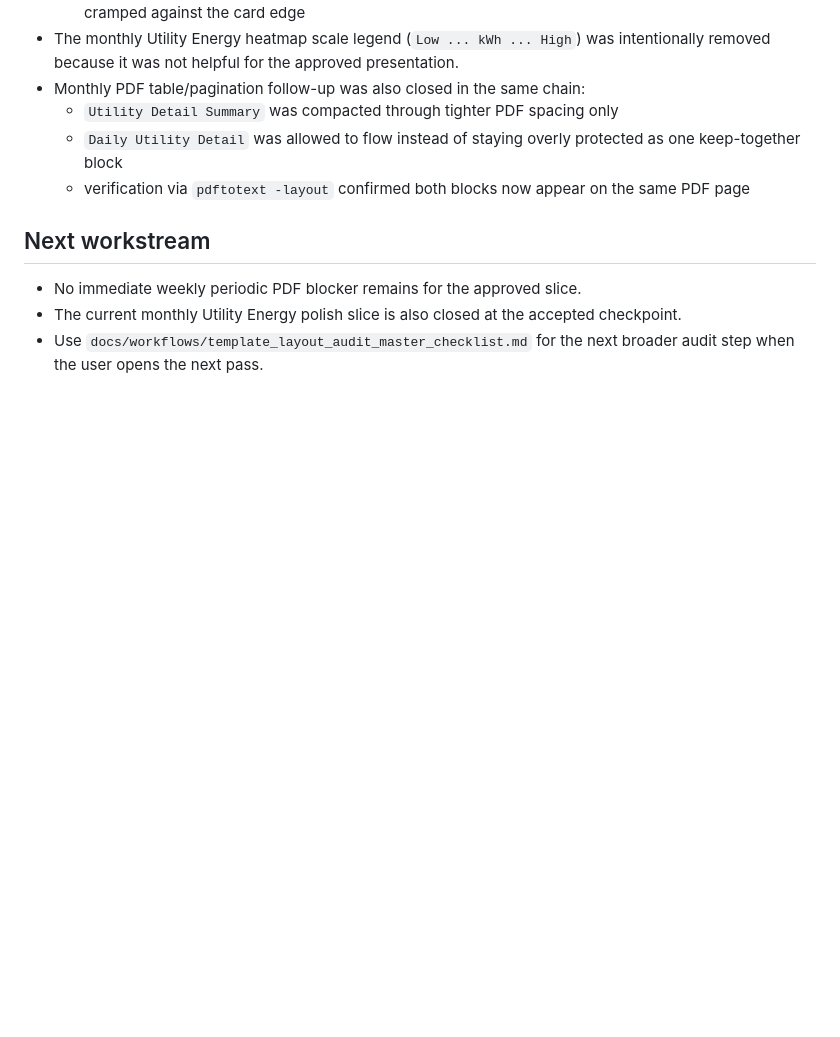
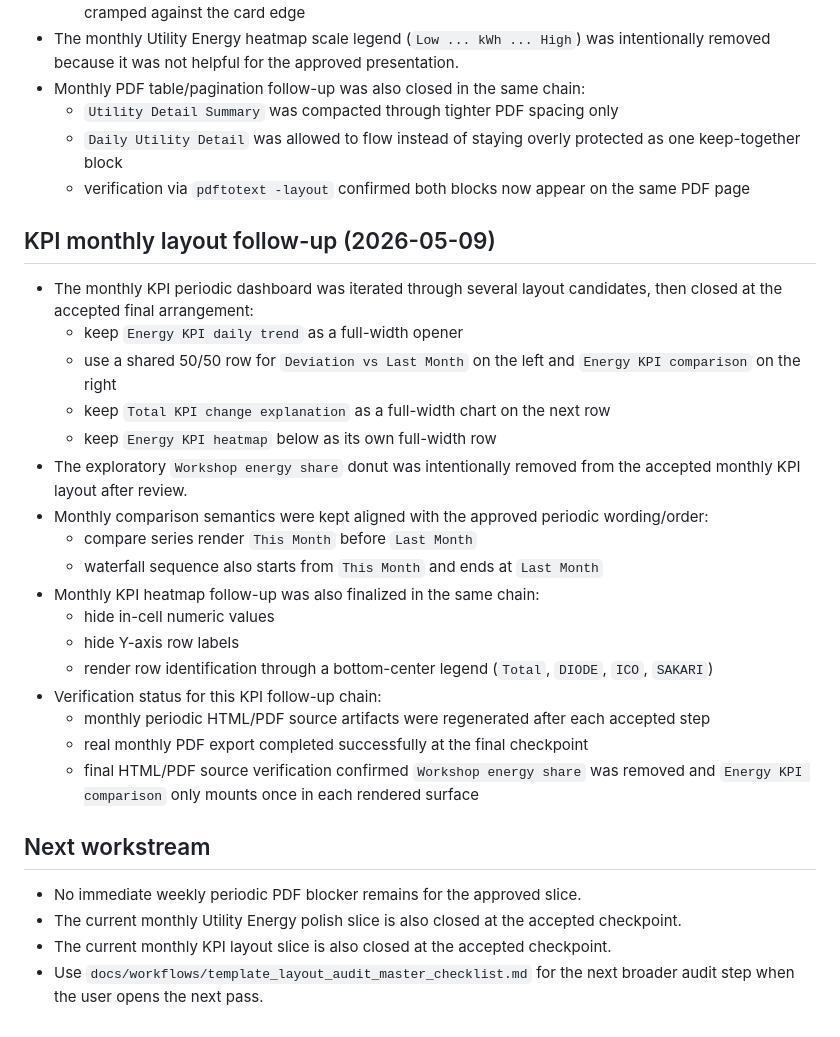
Before and after one commit to trantuyen1991/ETL_EMS_REPORT, a Markdown page: docs/workflows/ui_polish_periodic_phase_summary.md, the part around the change. GitHub-like rendering; blank space fills up the shorter version.

Commit message:
docs(report): record final monthly kpi layout

```diff
--- a/docs/workflows/ui_polish_periodic_phase_summary.md
+++ b/docs/workflows/ui_polish_periodic_phase_summary.md
@@ -156,7 +156,27 @@
   - `Daily Utility Detail` was allowed to flow instead of staying overly protected as one keep-together block
   - verification via `pdftotext -layout` confirmed both blocks now appear on the same PDF page
 
+## KPI monthly layout follow-up (2026-05-09)
+- The monthly KPI periodic dashboard was iterated through several layout candidates, then closed at the accepted final arrangement:
+  - keep `Energy KPI daily trend` as a full-width opener
+  - use a shared 50/50 row for `Deviation vs Last Month` on the left and `Energy KPI comparison` on the right
+  - keep `Total KPI change explanation` as a full-width chart on the next row
+  - keep `Energy KPI heatmap` below as its own full-width row
+- The exploratory `Workshop energy share` donut was intentionally removed from the accepted monthly KPI layout after review.
+- Monthly comparison semantics were kept aligned with the approved periodic wording/order:
+  - compare series render `This Month` before `Last Month`
+  - waterfall sequence also starts from `This Month` and ends at `Last Month`
+- Monthly KPI heatmap follow-up was also finalized in the same chain:
+  - hide in-cell numeric values
+  - hide Y-axis row labels
+  - render row identification through a bottom-center legend (`Total`, `DIODE`, `ICO`, `SAKARI`)
+- Verification status for this KPI follow-up chain:
+  - monthly periodic HTML/PDF source artifacts were regenerated after each accepted step
+  - real monthly PDF export completed successfully at the final checkpoint
+  - final HTML/PDF source verification confirmed `Workshop energy share` was removed and `Energy KPI comparison` only mounts once in each rendered surface
+
 ## Next workstream
 - No immediate weekly periodic PDF blocker remains for the approved slice.
 - The current monthly Utility Energy polish slice is also closed at the accepted checkpoint.
+- The current monthly KPI layout slice is also closed at the accepted checkpoint.
 - Use `docs/workflows/template_layout_audit_master_checklist.md` for the next broader audit step when the user opens the next pass.
```
Also changed, not shown: docs/project_status.md (+9 -0 lines).
